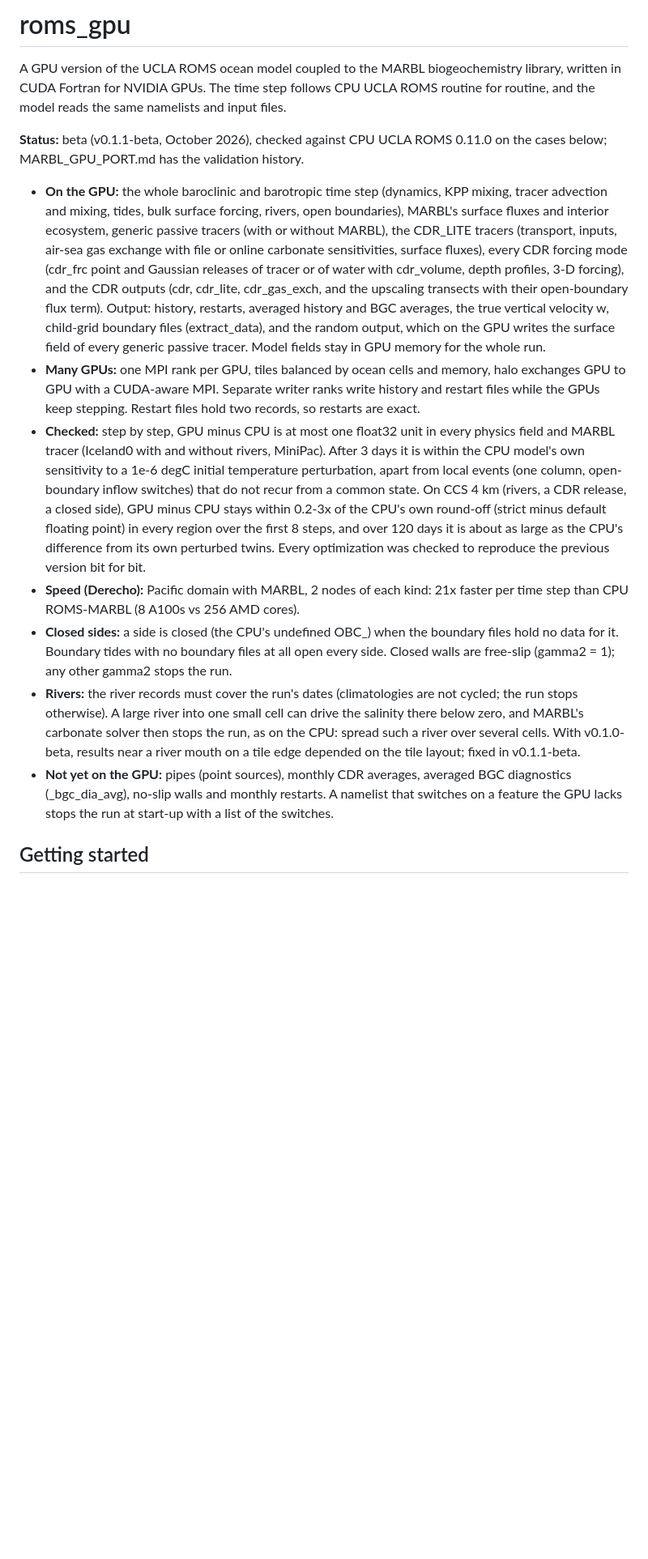
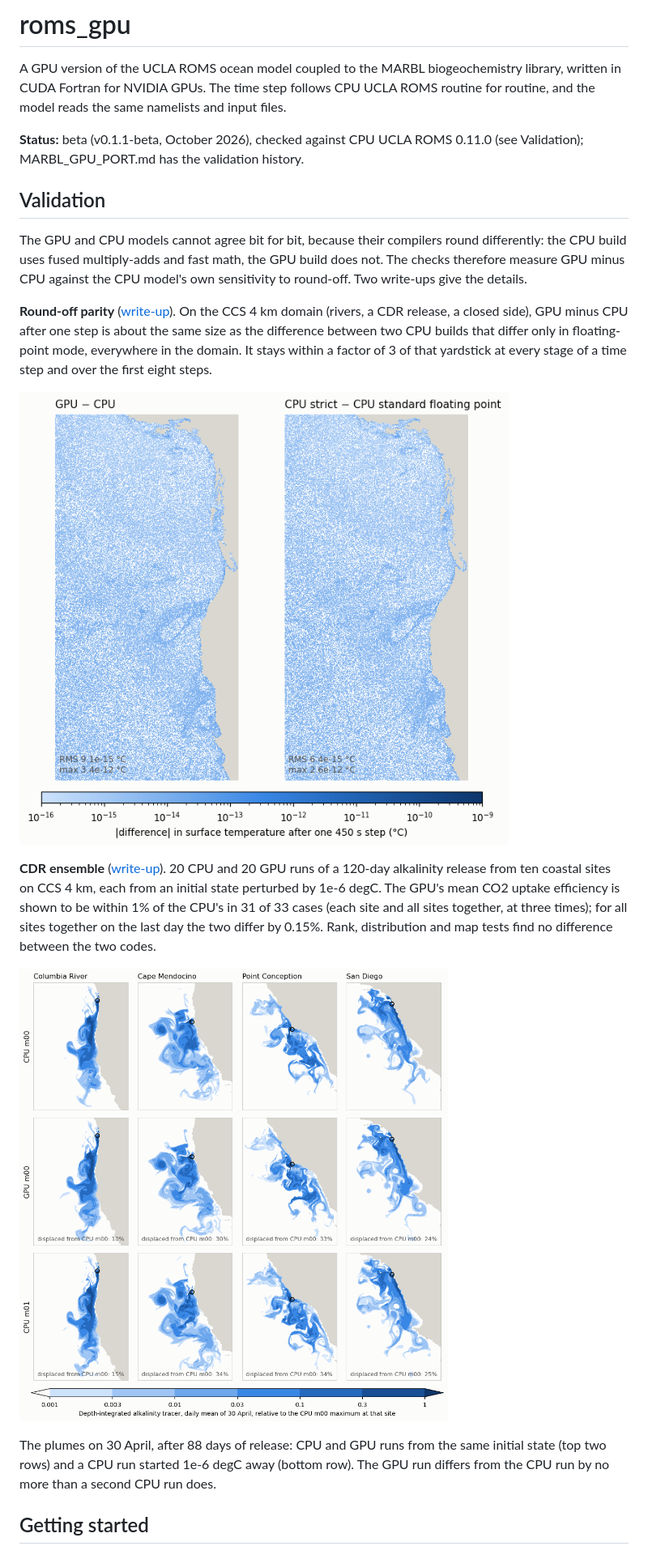
Before and after one commit to CWorthy-ocean/gpu-ucla-roms, a Markdown page: README.md, the part around one of its changes. Shown at 81% size. GitHub-like rendering; pictures changed too: docs/validation_plumes.png (added), docs/validation_roundoff.png (added); blank space fills up the shorter version.

Commit message:
README: validation section with figures; drop the feature list and dev sections
Replace the feature and caveat bullets and the Check the results, Layout,
MARBL and Development builds sections with a Validation section: the
one-step round-off map on CCS 4 km (GPU - CPU beside CPU strict - CPU
standard) and the CDR ensemble plume maps, with links to the two
write-ups.

Co-Authored-By: Claude Opus 5.5 <noreply@anthropic.com>

```diff
--- a/README.md
+++ b/README.md
@@ -6,53 +6,40 @@ step follows CPU UCLA ROMS routine for routine, and the model reads the same
 namelists and input files.
 
 **Status:** beta (v0.1.1-beta, October 2026), checked against CPU UCLA ROMS
-0.11.0 on the cases below; MARBL_GPU_PORT.md has the validation history.
+0.11.0 (see Validation); MARBL_GPU_PORT.md has the validation history.
 
-- **On the GPU:** the whole baroclinic and barotropic time step (dynamics,
-  KPP mixing, tracer advection and mixing, tides, bulk surface forcing,
-  rivers, open boundaries), MARBL's surface fluxes and interior ecosystem, generic
-  passive tracers (with or without MARBL), the CDR_LITE tracers (transport, inputs, air-sea gas
-  exchange with file or online carbonate sensitivities, surface fluxes),
-  every CDR forcing mode (cdr_frc point and Gaussian releases of tracer or
-  of water with cdr_volume, depth profiles, 3-D forcing), and the CDR
-  outputs (cdr, cdr_lite, cdr_gas_exch, and the upscaling transects with
-  their open-boundary flux term). Output: history, restarts, averaged
-  history and BGC averages, the true vertical velocity w, child-grid
-  boundary files (extract_data), and the random output, which on the GPU
-  writes the surface field of every generic passive tracer. Model fields stay in GPU memory for the
-  whole run.
-- **Many GPUs:** one MPI rank per GPU, tiles balanced by ocean cells and
-  memory, halo exchanges GPU to GPU with a CUDA-aware MPI. Separate writer
-  ranks write history and restart files while the GPUs keep stepping.
-  Restart files hold two records, so restarts are exact.
-- **Checked:** step by step, GPU minus CPU is at most one float32 unit in
-  every physics field and MARBL tracer (Iceland0 with and without rivers,
-  MiniPac). After 3 days it is within the CPU model's own sensitivity to a
-  1e-6 degC initial temperature perturbation, apart from local events (one
-  column, open-boundary inflow switches) that do not recur from a common
-  state. On CCS 4 km (rivers, a CDR release, a closed side), GPU minus CPU
-  stays within 0.2-3x of the CPU's own round-off (strict minus default
-  floating point) in every region over the first 8 steps, and over 120
-  days it is about as large as the CPU's difference from its own perturbed
-  twins. Every optimization was checked to reproduce the previous version
-  bit for bit.
-- **Speed (Derecho):** Pacific domain with MARBL, 2 nodes of each kind: 21x
-  faster per time step than CPU ROMS-MARBL (8 A100s vs 256 AMD cores).
-- **Closed sides:** a side is closed (the CPU's undefined OBC_<side>) when
-  the boundary files hold no data for it. Boundary tides with no boundary
-  files at all open every side. Closed walls are free-slip (gamma2 = 1);
-  any other gamma2 stops the run.
-- **Rivers:** the river records must cover the run's dates (climatologies
-  are not cycled; the run stops otherwise). A large river into one small
-  cell can drive the salinity there below zero, and MARBL's carbonate
-  solver then stops the run, as on the CPU: spread such a river over
-  several cells. With v0.1.0-beta, results near a river mouth on a tile
-  edge depended on the tile layout; fixed in v0.1.1-beta.
-- **Not yet on the GPU:** pipes (point sources), monthly CDR
-  averages, averaged BGC diagnostics (_bgc_dia_avg), no-slip walls and
-  monthly restarts. A
-  namelist that switches on a feature the GPU lacks stops the run at
-  start-up with a list of the switches.
+## Validation
+
+The GPU and CPU models cannot agree bit for bit, because their compilers round
+differently: the CPU build uses fused multiply-adds and fast math, the GPU build
+does not. The checks therefore measure GPU minus CPU against the CPU model's own
+sensitivity to round-off. Two write-ups give the details.
+
+**Round-off parity**
+([write-up](https://claude.ai/artifact/L9DhKx8bF8GYHC5nmihigA?sk=S49zsDcg3FBMrz6KxxGe_Q)). On the CCS
+4 km domain (rivers, a CDR release, a closed side), GPU minus CPU after one
+step is about the same size as the difference between two CPU builds that
+differ only in floating-point mode, everywhere in the domain. It stays within
+a factor of 3 of that yardstick at every stage of a time step and over the
+first eight steps.
+
+![Surface-temperature difference after one time step on CCS 4 km: GPU minus CPU beside CPU strict minus CPU standard floating point. Both maps show the same speckle at 1e-15 to 1e-12 degC.](docs/validation_roundoff.png)
+
+**CDR ensemble**
+([write-up](https://claude.ai/artifact/WeN45y6JaCR9RrBV6z7BL6?sk=HILCkrP4cspW3vROunPr1Q)). 20 CPU
+and 20 GPU runs of a 120-day alkalinity release from ten coastal sites on
+CCS 4 km, each from an initial state perturbed by 1e-6 degC. The GPU's mean
+CO2 uptake efficiency is shown to be within 1% of the CPU's in 31 of 33
+cases (each site and all sites together, at three times); for all sites
+together on the last day the two differ by 0.15%. Rank, distribution and map
+tests find no difference between the two codes.
+
+![Depth-integrated alkalinity plumes on 30 April from four of the ten sites, for a CPU run and a GPU run from the same initial state and a CPU run started 1e-6 degC away. The three plumes at each site share their large eddies and differ in detail.](docs/validation_plumes.png)
+
+The plumes on 30 April, after 88 days of release: CPU and GPU runs from the
+same initial state (top two rows) and a CPU run started 1e-6 degC away (bottom
+row). The GPU run differs from the CPU run by no more than a second CPU run
+does.
 
 ## Getting started
 
```
Also changed, not shown: other parts of README.md (+0 -52 lines).
